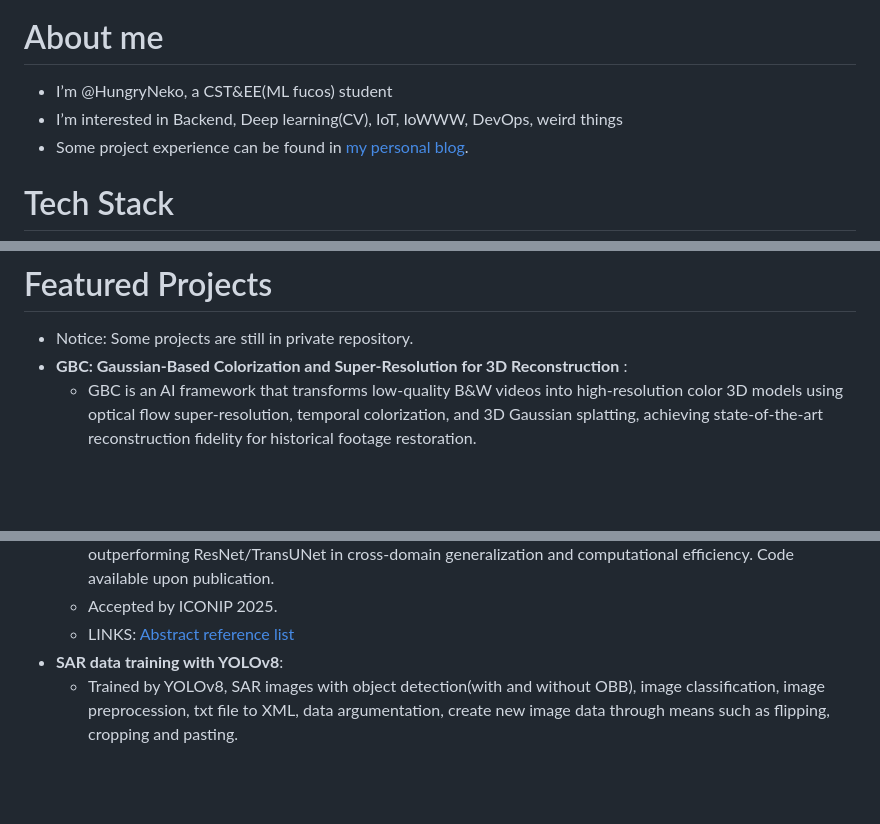
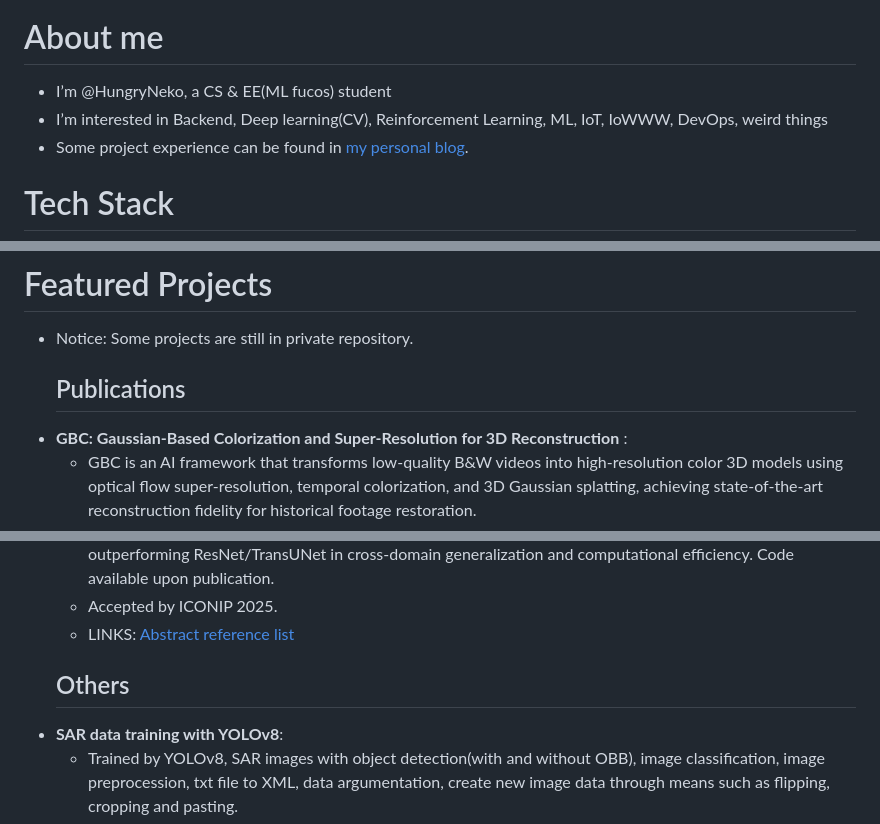
Before and after one commit to HungryNeko/HungryNeko, a Markdown page: README.md, 3 parts joined by grey strips. Rendered like a GitHub page; blank space fills up the shorter version.

```diff
--- a/README.md
+++ b/README.md
@@ -6,8 +6,8 @@
 </div>
 
 # About me
-- I’m @HungryNeko, a CST&EE(ML fucos) student
-- I’m interested in Backend, Deep learning(CV), IoT, IoWWW, DevOps, weird things
+- I’m @HungryNeko, a CS & EE(ML fucos) student
+- I’m interested in Backend, Deep learning(CV), Reinforcement Learning, ML, IoT, IoWWW, DevOps, weird things
 - Some project experience can be found in [my personal blog](https://fujisaki.top/category/%E6%8A%80%E6%9C%AF-tech/).
 
 # Tech Stack
@@ -24,6 +24,7 @@
 
 # Featured Projects
 - Notice:  Some projects are still in private repository.
+  ## Publications
 - **GBC: Gaussian-Based Colorization and Super-Resolution for 3D Reconstruction** :
   - GBC is an AI framework that transforms low-quality B&W videos into high-resolution color 3D models using optical flow super-resolution, temporal colorization, and 3D Gaussian splatting, achieving state-of-the-art reconstruction fidelity for historical footage restoration.
   - Accepted by ACM SIGGRAPH VRCAI ’24.
@@ -36,6 +37,7 @@
   - BMS³ introduces a Bayesian SwinUNet with self-distillation for domain-invariant medical image segmentation, outperforming ResNet/TransUNet in cross-domain generalization and computational efficiency. Code available upon publication.
   - Accepted by ICONIP 2025.
   - LINKS: [Abstract](https://fujisaki.top/2024/11/02/bms3-bayesian-modeling-based-swinunet-segmentation-on-self-distillation-architecture/) [reference list](https://elucidator.cn/bmsss_ref/)
+  ## Others
 - **SAR data training with YOLOv8**:
   - Trained by YOLOv8, SAR images with object detection(with and without OBB), image classification, image preprocession, txt file to XML, data argumentation, create new image data through means such as flipping, cropping and pasting.
   - LINKS: [private](https://github.com/HungryNeko/SAR-Aircraft-YOLOv8)
```
